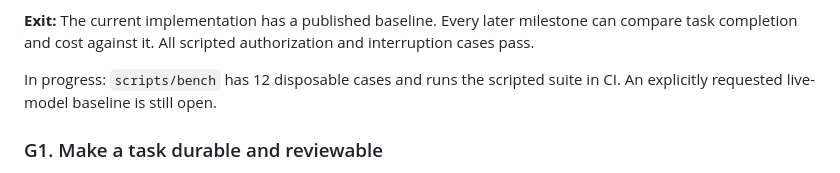
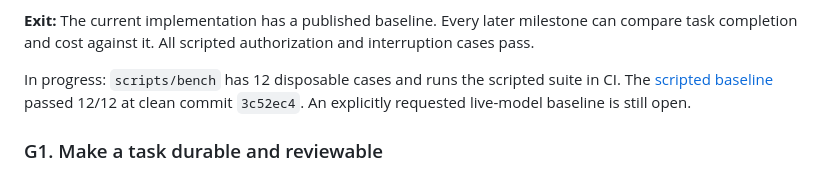
Before and after one commit to kyambuthia/a-rust-vm, a Markdown page: docs/general-purpose-agent-roadmap.md, the part around the change. Rendered like a GitHub page.

```diff
--- a/docs/general-purpose-agent-roadmap.md
+++ b/docs/general-purpose-agent-roadmap.md
@@ -58,7 +58,9 @@ milestone can compare task completion and cost against it. All scripted
 authorization and interruption cases pass.
 
 In progress: `scripts/bench` has 12 disposable cases and runs the scripted
-suite in CI. An explicitly requested live-model baseline is still open.
+suite in CI. The [scripted baseline](agent-benchmark-baseline.md) passed 12/12
+at clean commit `3c52ec4`. An explicitly requested live-model baseline is
+still open.
 
 ### G1. Make a task durable and reviewable
 
```
Also changed, not shown: README.md (+2 -0 lines), docs/agent-benchmark-baseline.md (added, +40 -0 lines).
